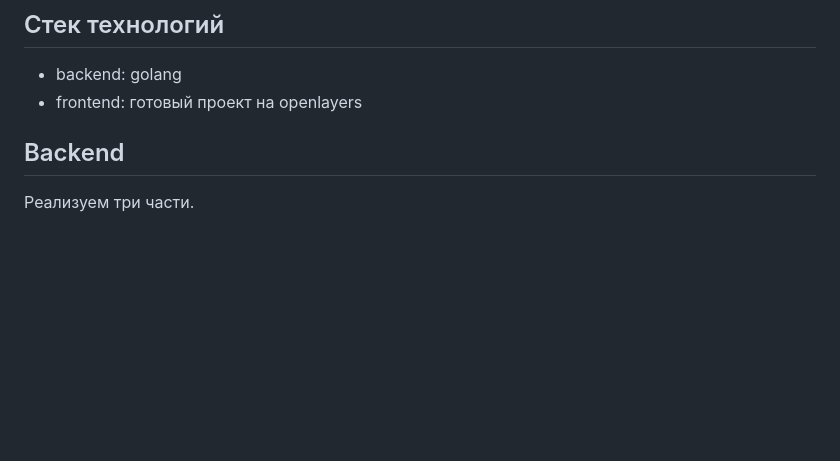
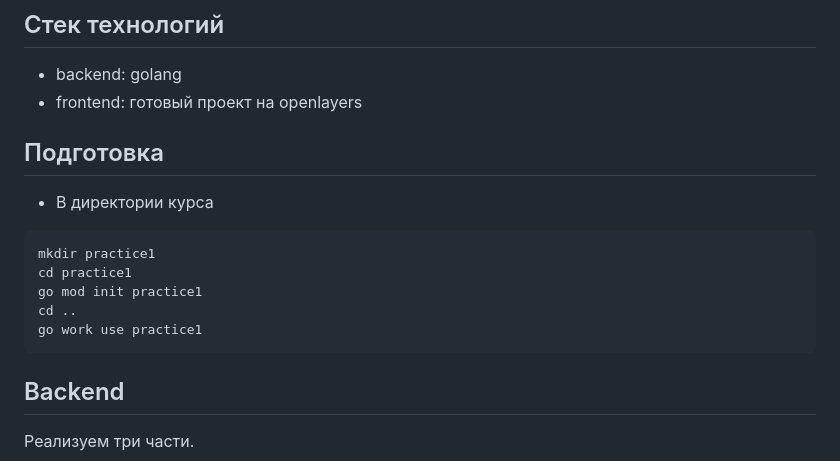
Before and after one commit to xaeliudzyh/spbgu-mkn-scalable-storage-2024, a Markdown page: practice1.md, the part around the change. Rendered like a GitHub page; blank space fills up the shorter version.

````diff
--- a/practice1.md
+++ b/practice1.md
@@ -23,6 +23,18 @@
 
 - backend: golang
 - frontend: готовый проект на openlayers
+
+## Подготовка
+
+- В директории курса
+
+```
+mkdir practice1
+cd practice1
+go mod init practice1
+cd ..
+go work use practice1
+```
 
 ## Backend
 
````
